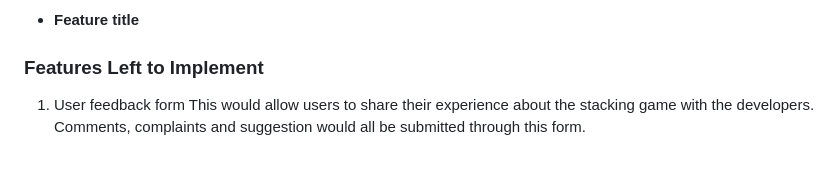
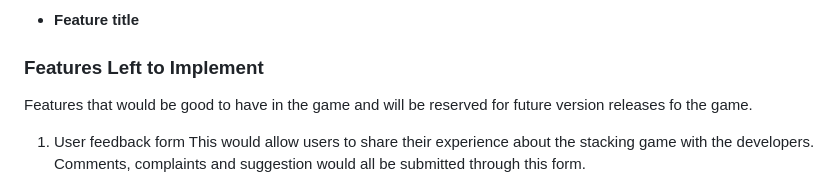
Before and after one commit to tumelo-maja/color-sort-game, a Markdown page: README.md, the part around the change. Rendered like a GitHub page; blank space fills up the shorter version.

Commit message:
Add more to the Features left to impelement

```diff
--- a/README.md
+++ b/README.md
@@ -18,6 +18,8 @@ project desription (full)
 - **Feature title**
 
 ### Features Left to Implement
+Features that would be good to have in the game and will be reserved for future version releases fo the game.
+
 1. User feedback form
 This would allow users to share their experience about the stacking game with the developers. Comments, complaints and suggestion would all be submitted through this form.
 
```
